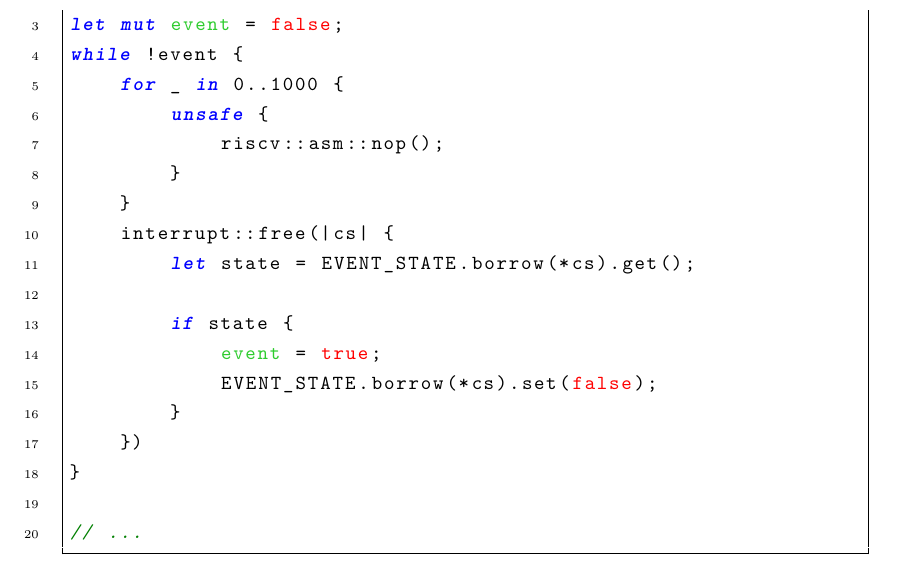
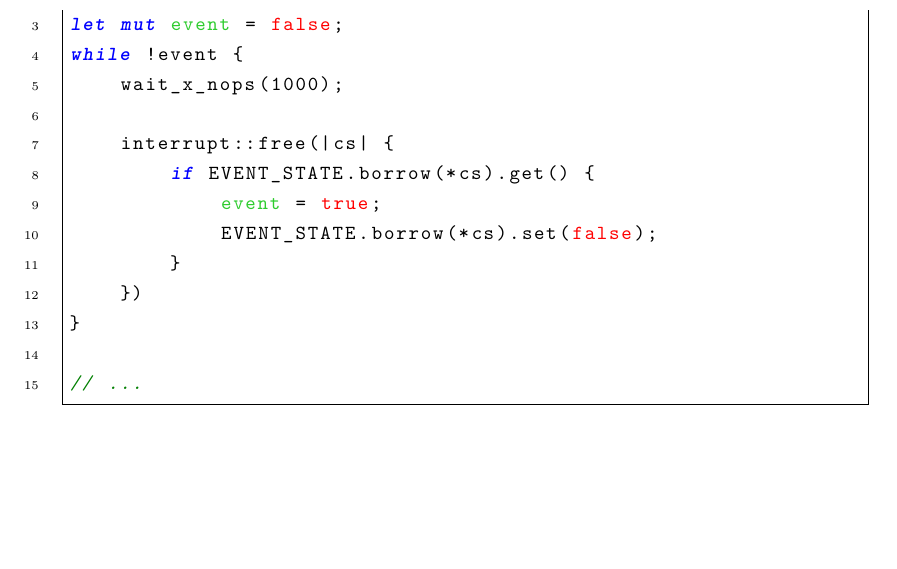
Before and after one commit to d0x7/cv-thesis, a LaTeX thesis (thesis.tex, which reads chapters/04_results_and_discussion.tex): part of page 39 of 53, cut so that both start at the same text, the shorter picture padded with empty space. Compiled offline with pdfLaTeX.

Commit message:
Adjust code snippet based on repo

```diff
--- a/chapters/04_results_and_discussion.tex
+++ b/chapters/04_results_and_discussion.tex
@@ -85,15 +85,10 @@ accelerator.start();
 
 let mut event = false;
 while !event {
-    for _ in 0..1000 {
-        unsafe {
-            riscv::asm::nop();
-        }
-    }
+    wait_x_nops(1000);
+
     interrupt::free(|cs| {
-        let state = EVENT_STATE.borrow(*cs).get();
-
-        if state {
+        if EVENT_STATE.borrow(*cs).get() {
             event = true;
             EVENT_STATE.borrow(*cs).set(false);
         }
```
